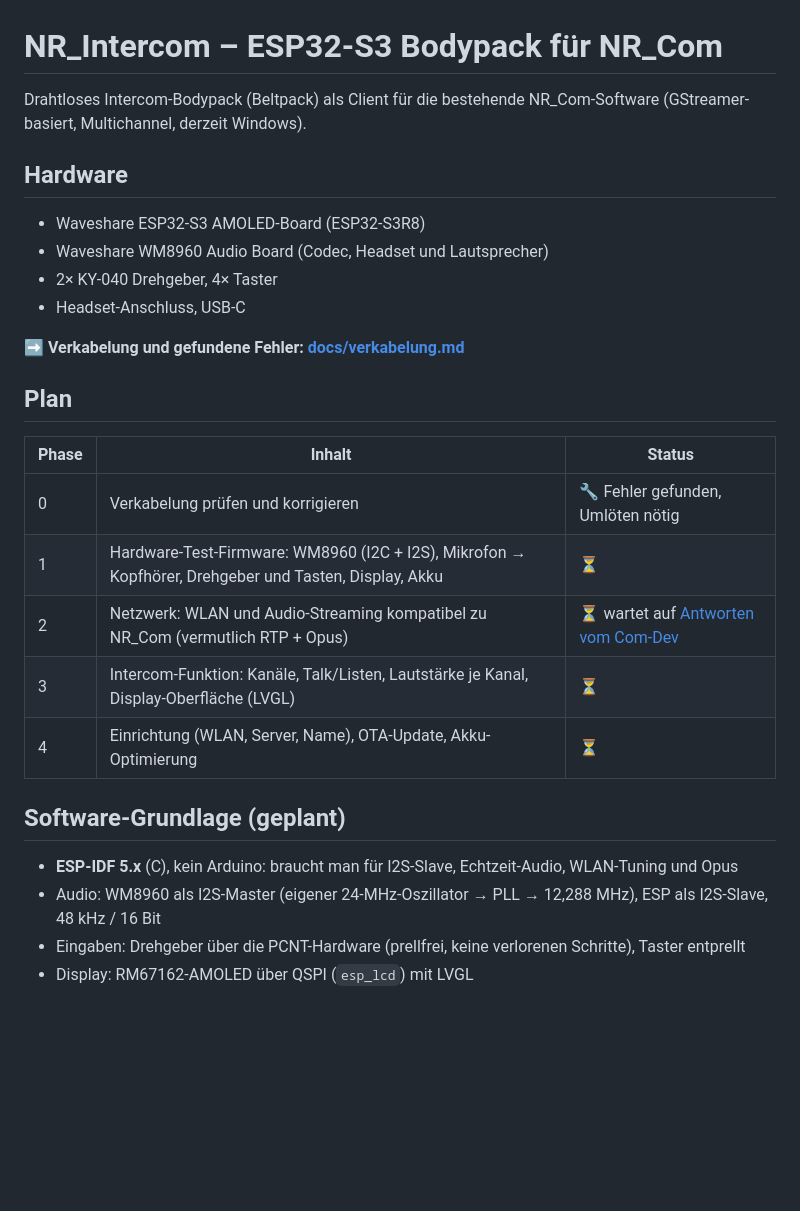
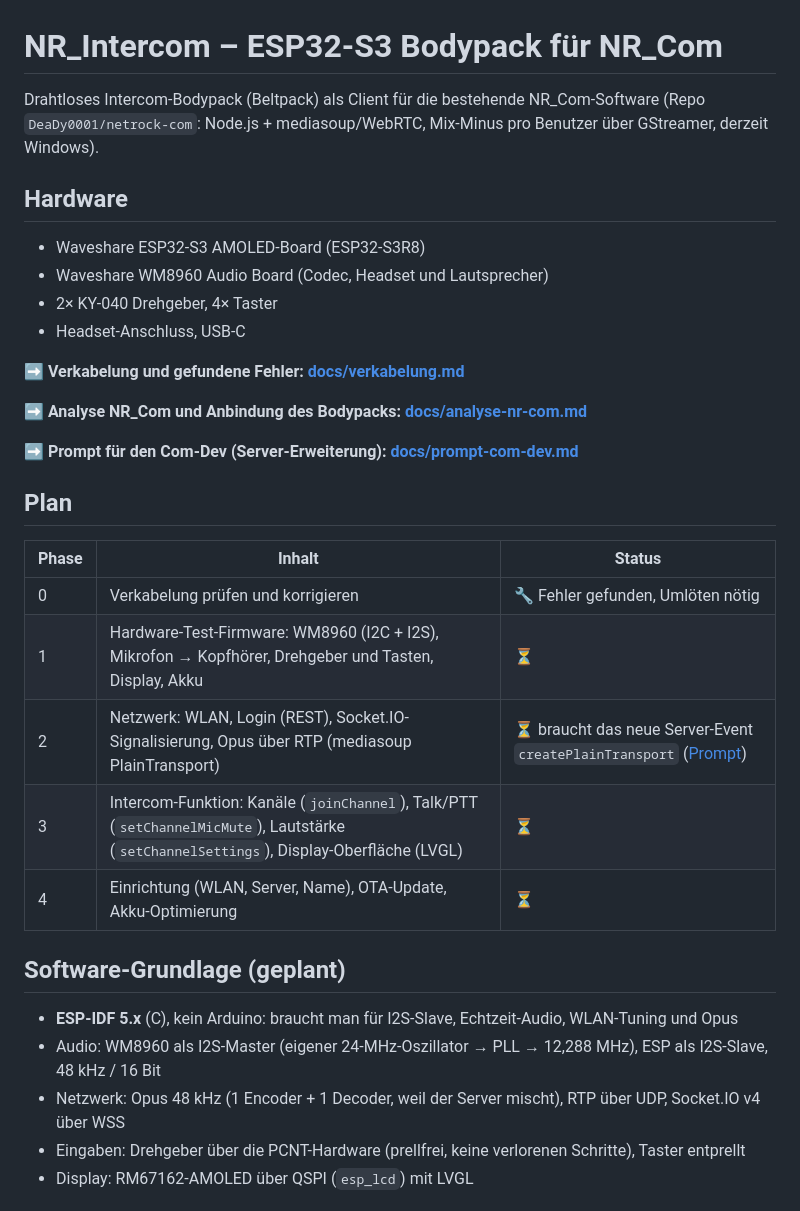
Before and after one commit to DeaDy0001/NR_Intercom, a Markdown page: README.md, the part around the change. Drawn GitHub-style; blank space fills up the shorter version.

```diff
--- a/README.md
+++ b/README.md
@@ -1,7 +1,7 @@
 # NR_Intercom – ESP32-S3 Bodypack für NR_Com
 
 Drahtloses Intercom-Bodypack (Beltpack) als Client für die bestehende NR_Com-Software
-(GStreamer-basiert, Multichannel, derzeit Windows).
+(Repo `DeaDy0001/netrock-com`: Node.js + mediasoup/WebRTC, Mix-Minus pro Benutzer über GStreamer, derzeit Windows).
 
 ## Hardware
 
@@ -12,20 +12,25 @@ Drahtloses Intercom-Bodypack (Beltpack) als Client für die bestehende NR_Com-So
 
 ➡️ **Verkabelung und gefundene Fehler: [docs/verkabelung.md](docs/verkabelung.md)**
 
+➡️ **Analyse NR_Com und Anbindung des Bodypacks: [docs/analyse-nr-com.md](docs/analyse-nr-com.md)**
+
+➡️ **Prompt für den Com-Dev (Server-Erweiterung): [docs/prompt-com-dev.md](docs/prompt-com-dev.md)**
+
 ## Plan
 
 | Phase | Inhalt | Status |
 |---|---|---|
 | 0 | Verkabelung prüfen und korrigieren | 🔧 Fehler gefunden, Umlöten nötig |
 | 1 | Hardware-Test-Firmware: WM8960 (I2C + I2S), Mikrofon → Kopfhörer, Drehgeber und Tasten, Display, Akku | ⏳ |
-| 2 | Netzwerk: WLAN und Audio-Streaming kompatibel zu NR_Com (vermutlich RTP + Opus) | ⏳ wartet auf [Antworten vom Com-Dev](docs/fragen-an-com-dev.md) |
-| 3 | Intercom-Funktion: Kanäle, Talk/Listen, Lautstärke je Kanal, Display-Oberfläche (LVGL) | ⏳ |
+| 2 | Netzwerk: WLAN, Login (REST), Socket.IO-Signalisierung, Opus über RTP (mediasoup PlainTransport) | ⏳ braucht das neue Server-Event `createPlainTransport` ([Prompt](docs/prompt-com-dev.md)) |
+| 3 | Intercom-Funktion: Kanäle (`joinChannel`), Talk/PTT (`setChannelMicMute`), Lautstärke (`setChannelSettings`), Display-Oberfläche (LVGL) | ⏳ |
 | 4 | Einrichtung (WLAN, Server, Name), OTA-Update, Akku-Optimierung | ⏳ |
 
 ## Software-Grundlage (geplant)
 
 - **ESP-IDF 5.x** (C), kein Arduino: braucht man für I2S-Slave, Echtzeit-Audio, WLAN-Tuning und Opus
 - Audio: WM8960 als I2S-Master (eigener 24-MHz-Oszillator → PLL → 12,288 MHz), ESP als I2S-Slave, 48 kHz / 16 Bit
+- Netzwerk: Opus 48 kHz (1 Encoder + 1 Decoder, weil der Server mischt), RTP über UDP, Socket.IO v4 über WSS
 - Eingaben: Drehgeber über die PCNT-Hardware (prellfrei, keine verlorenen Schritte), Taster entprellt
 - Display: RM67162-AMOLED über QSPI (`esp_lcd`) mit LVGL
 
```
Also changed, not shown: docs/analyse-nr-com.md (added, +90 -0 lines), docs/fragen-an-com-dev.md (deleted, +0 -36 lines), docs/prompt-com-dev.md (added, +79 -0 lines), docs/verkabelung.md (+12 -6 lines), docs/img/bodypack-verkabelung-fehler.png.
